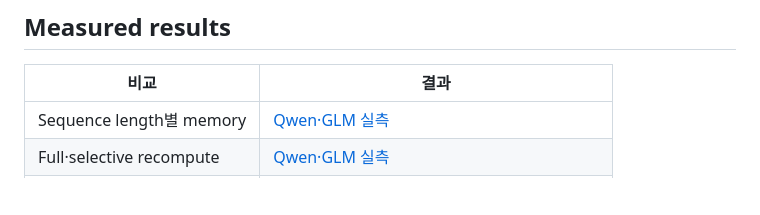
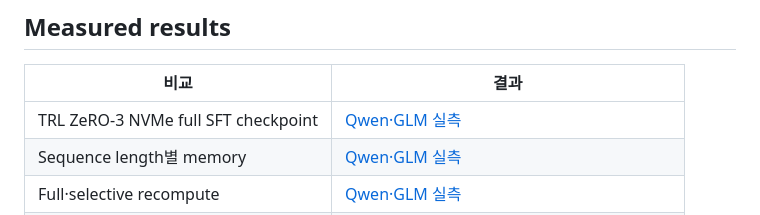
Before and after one commit to daegyu94/post-training-lab, a Markdown page: docs/experiments.md, the part around the change. Drawn GitHub-style; blank space fills up the shorter version.

```diff
--- a/docs/experiments.md
+++ b/docs/experiments.md
@@ -23,6 +23,7 @@
 
 | 비교 | 결과 |
 | --- | --- |
+| TRL ZeRO-3 NVMe full SFT checkpoint | [Qwen·GLM 실측](experiments/measured-results.md#trl-full-sft-checkpoint) |
 | Sequence length별 memory | [Qwen·GLM 실측](experiments/measured-results.md#sequence-memory) |
 | Full·selective recompute | [Qwen·GLM 실측](experiments/measured-results.md#recompute) |
 | Sync·async checkpoint | [Qwen·GLM LoRA rank 8·251의 100-step 실측](experiments/measured-results.md#async-checkpoint-scaling) |
```
Also changed, not shown: docs/experiments/measured-results.md (+18 -4 lines).
